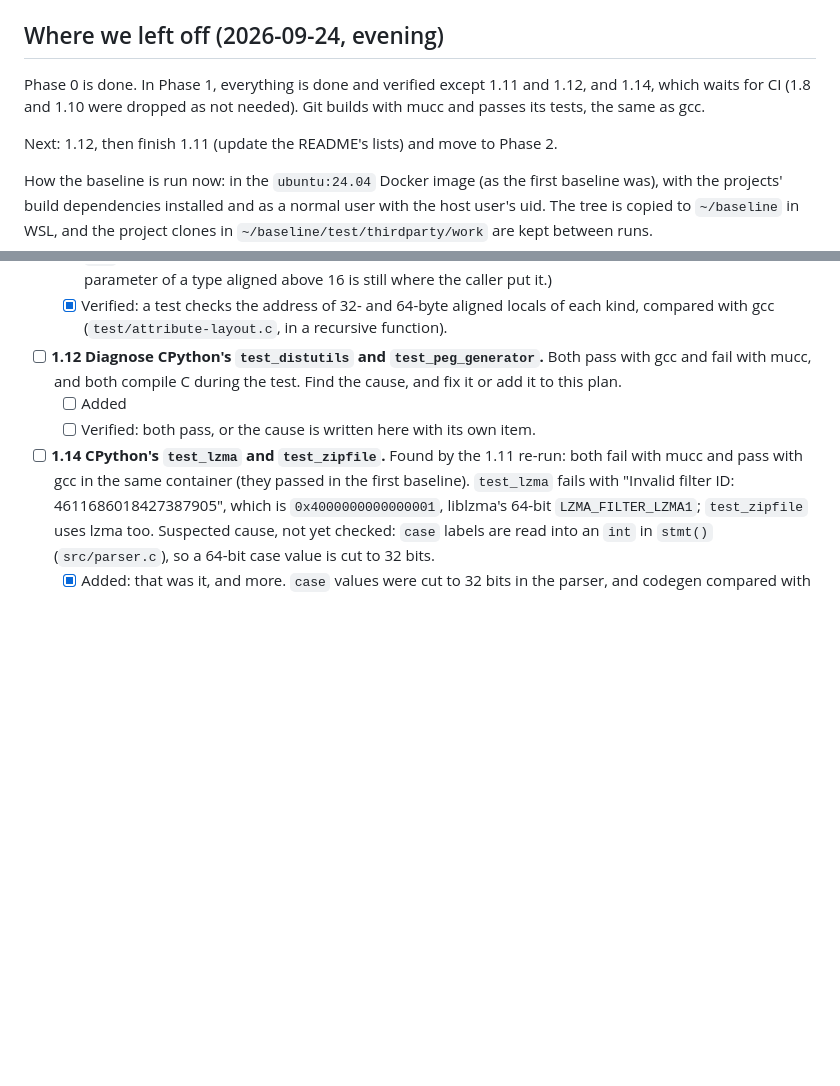
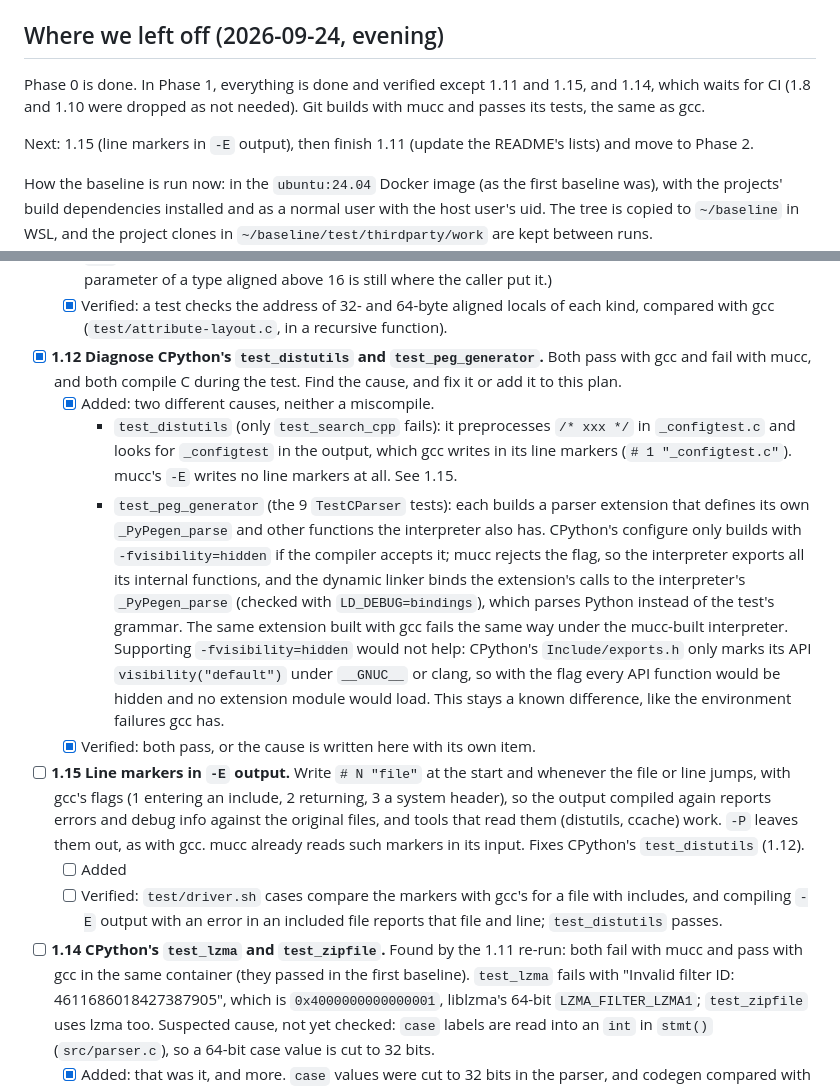
Before and after one commit to Dom-Yan/Mucc, a Markdown page: PLAN.md, 2 parts joined by grey strips. GitHub-like rendering; blank space fills up the shorter version.

Commit message:
PLAN: 1.12 diagnosed; new item 1.15 for line markers in -E output

```diff
--- a/PLAN.md
+++ b/PLAN.md
@@ -182,12 +182,12 @@ are `test_distutils` and `test_peg_generator` (1.12) and `test_lzma` and
 ## Where we left off (2026-09-24, evening)
 
 Phase 0 is done. In Phase 1, everything is done and verified except
-1.11 and 1.12, and 1.14, which waits for CI (1.8 and 1.10 were dropped
+1.11 and 1.15, and 1.14, which waits for CI (1.8 and 1.10 were dropped
 as not needed). Git builds with mucc and passes its tests, the same as
 gcc.
 
-Next: 1.12, then finish 1.11 (update the README's lists) and move to
-Phase 2.
+Next: 1.15 (line markers in `-E` output), then finish 1.11 (update the
+README's lists) and move to Phase 2.
 
 How the baseline is run now: in the `ubuntu:24.04` Docker image (as the
 first baseline was), with the projects' build dependencies installed and
@@ -403,11 +403,43 @@ silently produces wrong code.
     locals of each kind, compared with gcc (`test/attribute-layout.c`,
     in a recursive function).
 
-- [ ] **1.12 Diagnose CPython's `test_distutils` and `test_peg_generator`.**
+- [x] **1.12 Diagnose CPython's `test_distutils` and `test_peg_generator`.**
   Both pass with gcc and fail with mucc, and both compile C during the
   test. Find the cause, and fix it or add it to this plan.
+  - [x] Added: two different causes, neither a miscompile.
+    - `test_distutils` (only `test_search_cpp` fails): it preprocesses
+      `/* xxx */` in `_configtest.c` and looks for `_configtest` in the
+      output, which gcc writes in its line markers (`# 1
+      "_configtest.c"`). mucc's `-E` writes no line markers at all. See
+      1.15.
+    - `test_peg_generator` (the 9 `TestCParser` tests): each builds a
+      parser extension that defines its own `_PyPegen_parse` and other
+      functions the interpreter also has. CPython's configure only builds
+      with `-fvisibility=hidden` if the compiler accepts it; mucc rejects
+      the flag, so the interpreter exports all its internal functions,
+      and the dynamic linker binds the extension's calls to the
+      interpreter's `_PyPegen_parse` (checked with `LD_DEBUG=bindings`),
+      which parses Python instead of the test's grammar. The same
+      extension built with gcc fails the same way under the mucc-built
+      interpreter. Supporting `-fvisibility=hidden` would not help:
+      CPython's `Include/exports.h` only marks its API
+      `visibility("default")` under `__GNUC__` or clang, so with the flag
+      every API function would be hidden and no extension module would
+      load. This stays a known difference, like the environment failures
+      gcc has.
+  - [x] Verified: both pass, or the cause is written here with its own item.
+
+- [ ] **1.15 Line markers in `-E` output.** Write `# N "file"` at the
+  start and whenever the file or line jumps, with gcc's flags (1 entering
+  an include, 2 returning, 3 a system header), so the output compiled
+  again reports errors and debug info against the original files, and
+  tools that read them (distutils, ccache) work. `-P` leaves them out, as
+  with gcc. mucc already reads such markers in its input. Fixes CPython's
+  `test_distutils` (1.12).
   - [ ] Added
-  - [ ] Verified: both pass, or the cause is written here with its own item.
+  - [ ] Verified: `test/driver.sh` cases compare the markers with gcc's
+    for a file with includes, and compiling `-E` output with an error in
+    an included file reports that file and line; `test_distutils` passes.
 
 - [ ] **1.14 CPython's `test_lzma` and `test_zipfile`.** Found by the 1.11
   re-run: both fail with mucc and pass with gcc in the same container
```
